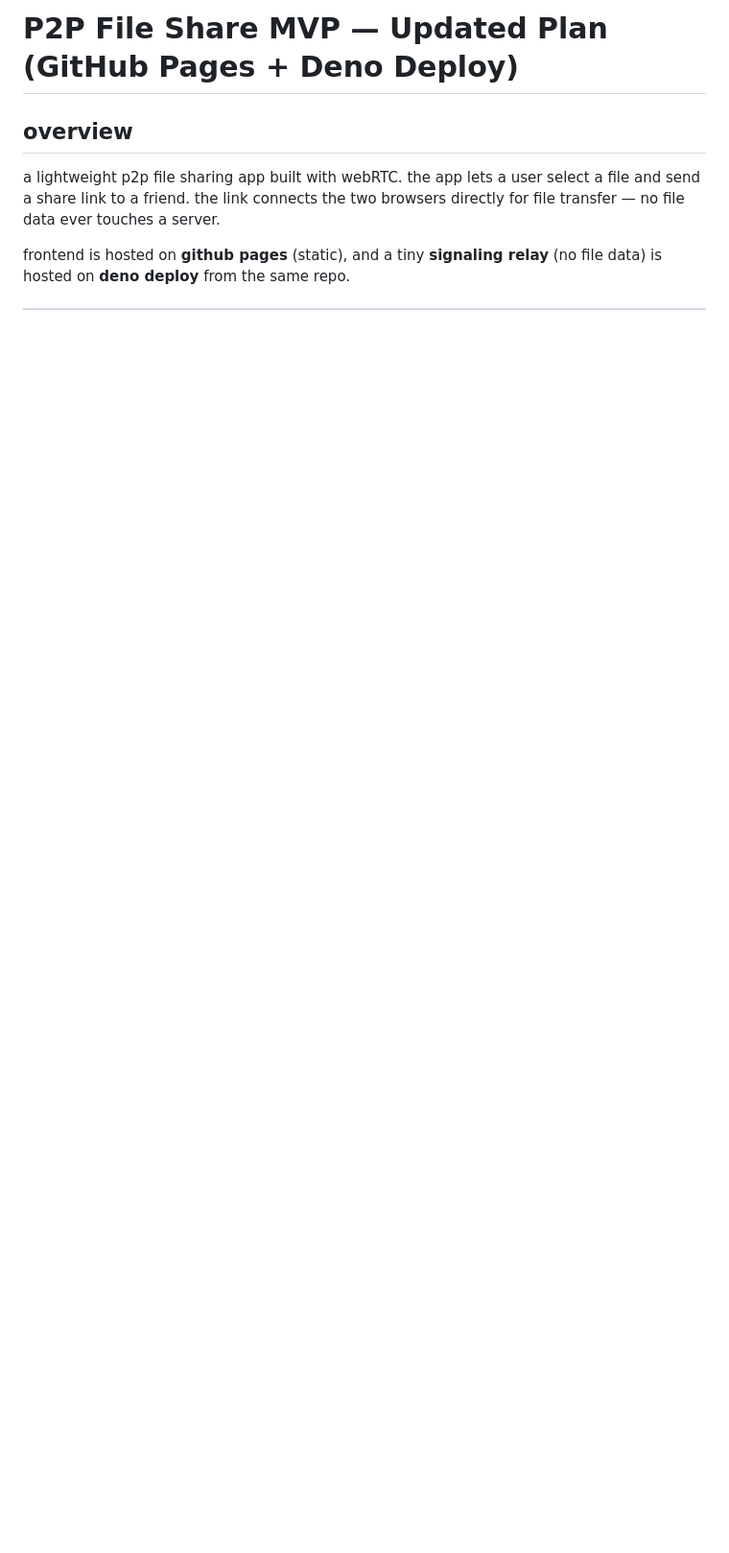
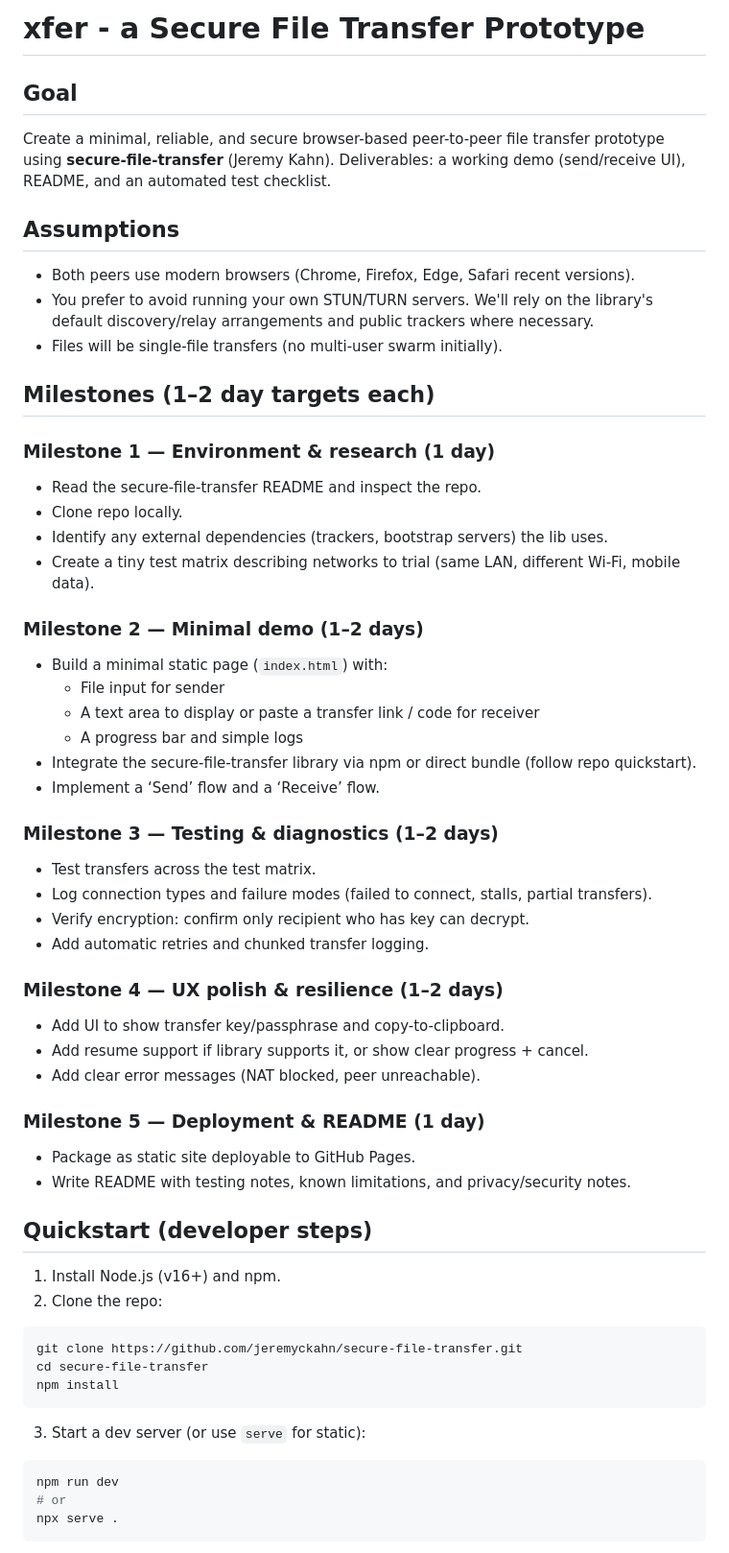
Before and after one commit to jwd83/xfer, a Markdown page: plan.md, the part around one of its changes. Shown at 96% size. Drawn GitHub-style; blank space fills up the shorter version.

Commit message:
Refactor project plan to outline a secure file transfer prototype using secure-file-transfer library, including goals, milestones, and quickstart instructions.

````diff
--- a/plan.md
+++ b/plan.md
@@ -1,9 +1,59 @@
-# P2P File Share MVP — Updated Plan (GitHub Pages + Deno Deploy)
+# xfer - a Secure File Transfer Prototype
 
-## overview
-a lightweight p2p file sharing app built with webRTC.
-the app lets a user select a file and send a share link to a friend.
-the link connects the two browsers directly for file transfer — no file data ever touches a server.
+## Goal
+Create a minimal, reliable, and secure browser-based peer-to-peer file transfer prototype using **secure-file-transfer** (Jeremy Kahn). Deliverables: a working demo (send/receive UI), README, and an automated test checklist.
 
-frontend is hosted on **github pages** (static),
-and a tiny **signaling relay** (no file data) is hosted on **deno deploy** from the same repo.
+## Assumptions
+- Both peers use modern browsers (Chrome, Firefox, Edge, Safari recent versions).
+- You prefer to avoid running your own STUN/TURN servers. We'll rely on the library's default discovery/relay arrangements and public trackers where necessary.
+- Files will be single-file transfers (no multi-user swarm initially).
+
+## Milestones (1–2 day targets each)
+
+### Milestone 1 — Environment & research (1 day)
+- Read the secure-file-transfer README and inspect the repo.
+- Clone repo locally.
+- Identify any external dependencies (trackers, bootstrap servers) the lib uses.
+- Create a tiny test matrix describing networks to trial (same LAN, different Wi‑Fi, mobile data).
+
+### Milestone 2 — Minimal demo (1–2 days)
+- Build a minimal static page (`index.html`) with:
+  - File input for sender
+  - A text area to display or paste a transfer link / code for receiver
+  - A progress bar and simple logs
+- Integrate the secure-file-transfer library via npm or direct bundle (follow repo quickstart).
+- Implement a ‘Send’ flow and a ‘Receive’ flow.
+
+### Milestone 3 — Testing & diagnostics (1–2 days)
+- Test transfers across the test matrix.
+- Log connection types and failure modes (failed to connect, stalls, partial transfers).
+- Verify encryption: confirm only recipient who has key can decrypt.
+- Add automatic retries and chunked transfer logging.
+
+### Milestone 4 — UX polish & resilience (1–2 days)
+- Add UI to show transfer key/passphrase and copy-to-clipboard.
+- Add resume support if library supports it, or show clear progress + cancel.
+- Add clear error messages (NAT blocked, peer unreachable).
+
+### Milestone 5 — Deployment & README (1 day)
+- Package as static site deployable to GitHub Pages.
+- Write README with testing notes, known limitations, and privacy/security notes.
+
+## Quickstart (developer steps)
+1. Install Node.js (v16+) and npm.
+2. Clone the repo:
+
+```bash
+git clone https://github.com/jeremyckahn/secure-file-transfer.git
+cd secure-file-transfer
+npm install
+```
+
+3. Start a dev server (or use `serve` for static):
+
+```bash
+npm run dev
+# or
+npx serve .
+```
+
````
Also changed, not shown: other parts of plan.md (+45 -151 lines).
